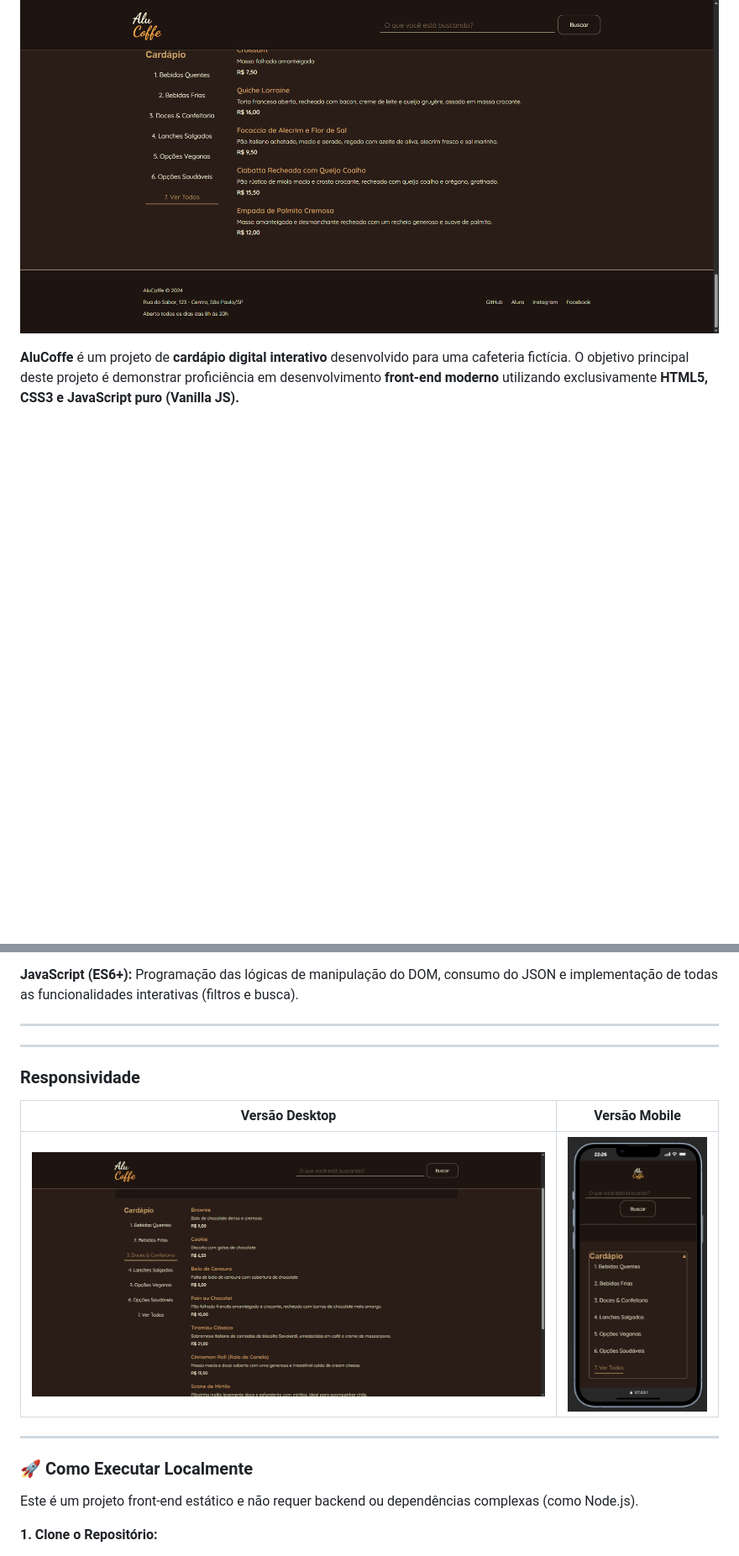
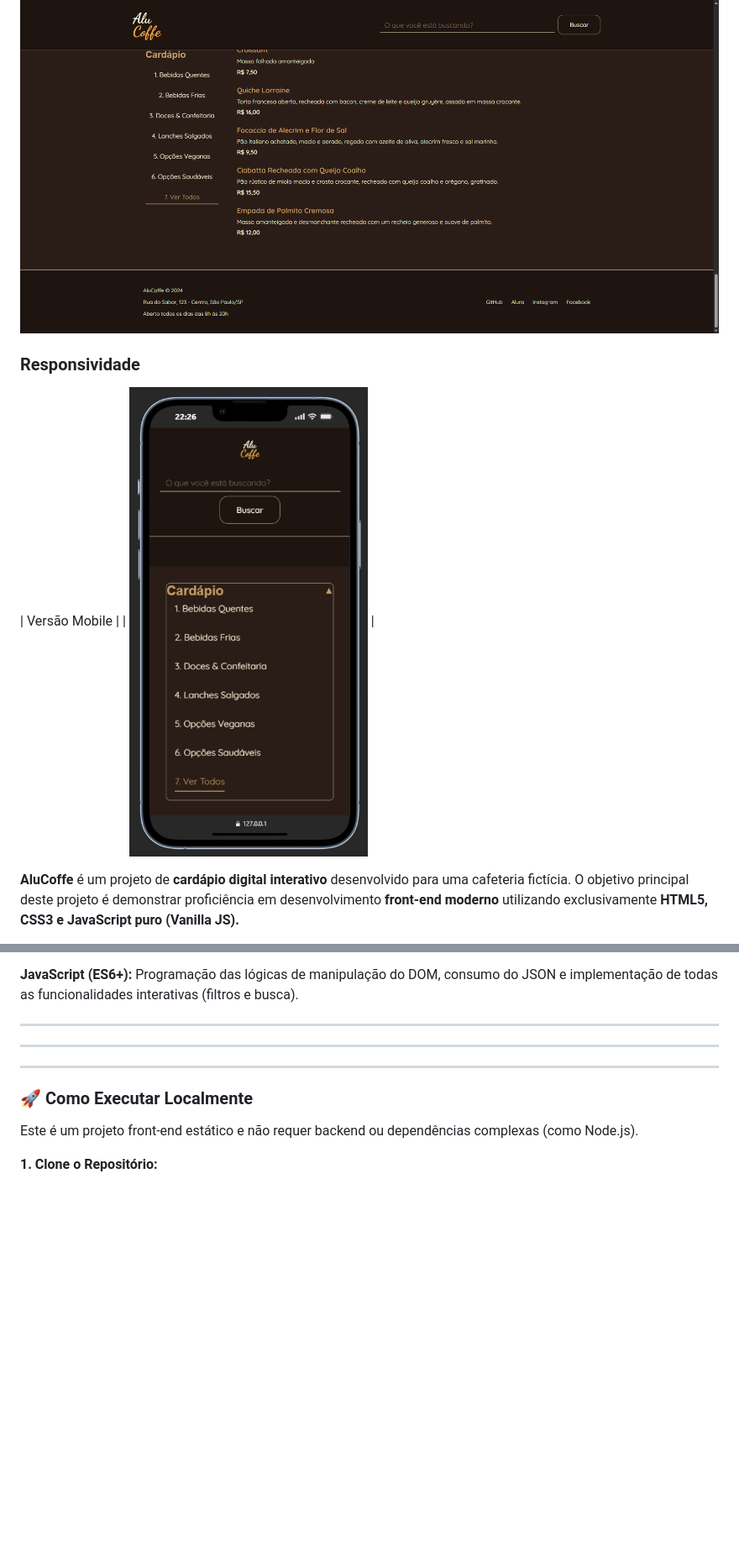
Before and after one commit to LucasAlmeidaBr97/AluCoffe, a Markdown page: README.md, 2 parts joined by grey strips. Shown at 84% size. GitHub-like rendering; blank space fills up the shorter version.

```diff
--- a/README.md
+++ b/README.md
@@ -3,6 +3,10 @@
 **`🌟 Visão Geral do Projeto`**
 
 ![Prévia do Projeto](./assets/home-screenshot.png)
+
+### Responsividade
+| Versão Mobile |
+| ![](./assets/filtro-mobile-screenshot.png) |
 
 **AluCoffe** é um projeto de **cardápio digital interativo** desenvolvido para uma cafeteria fictícia. O objetivo principal deste projeto é demonstrar proficiência em desenvolvimento **front-end moderno** utilizando exclusivamente **HTML5, CSS3 e JavaScript puro (Vanilla JS).**
 
@@ -65,10 +69,7 @@ Este projeto foi construído com uma stack puramente front-end, focada em perfor
 
 ---
 
-### Responsividade
-| Versão Desktop | Versão Mobile |
-|----------------|----------------|
-| ![](./assets/filtro-screenshot.png) | ![](./assets/filtro-mobile-screenshot.png) |
+
 
 
 ---
```
